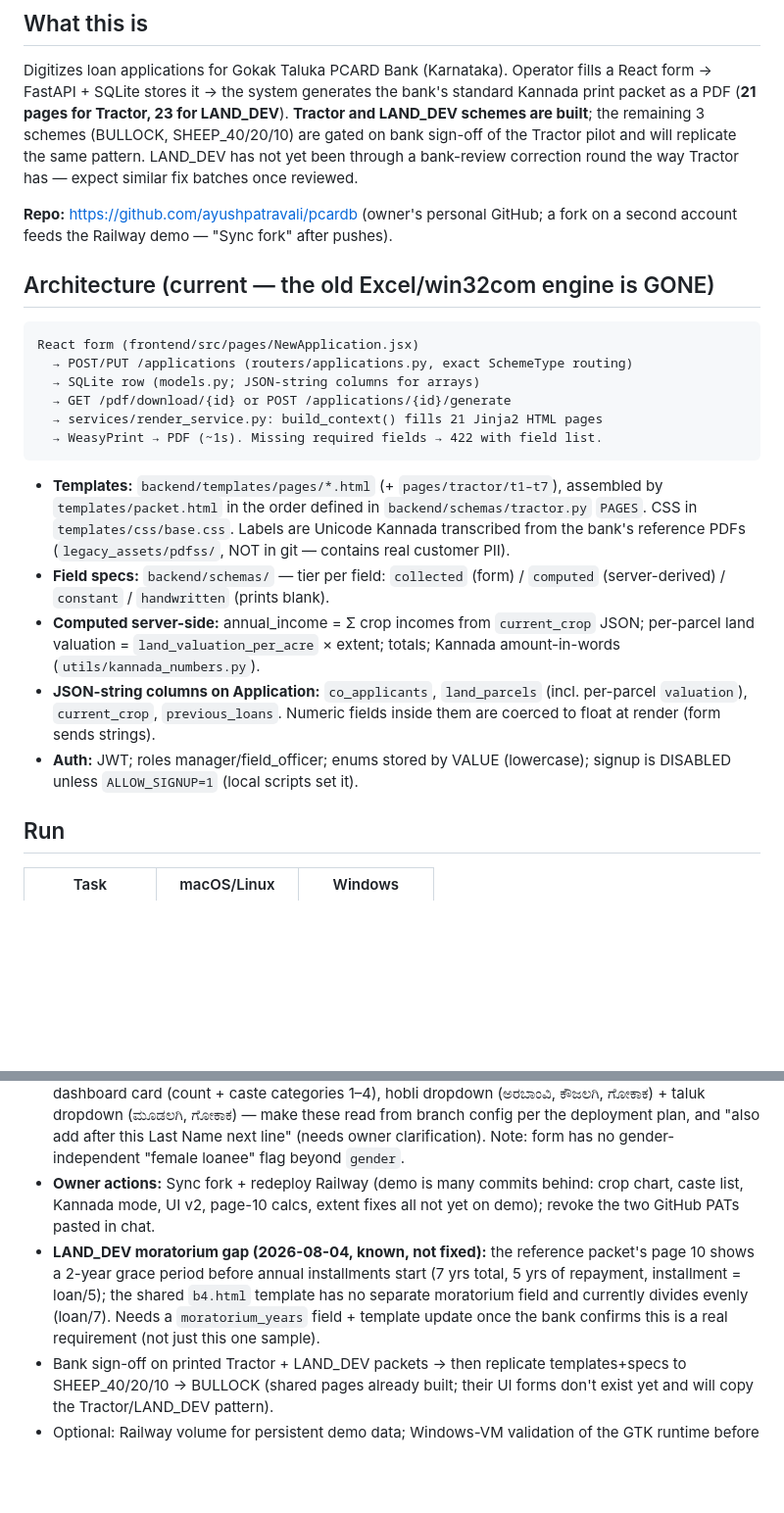
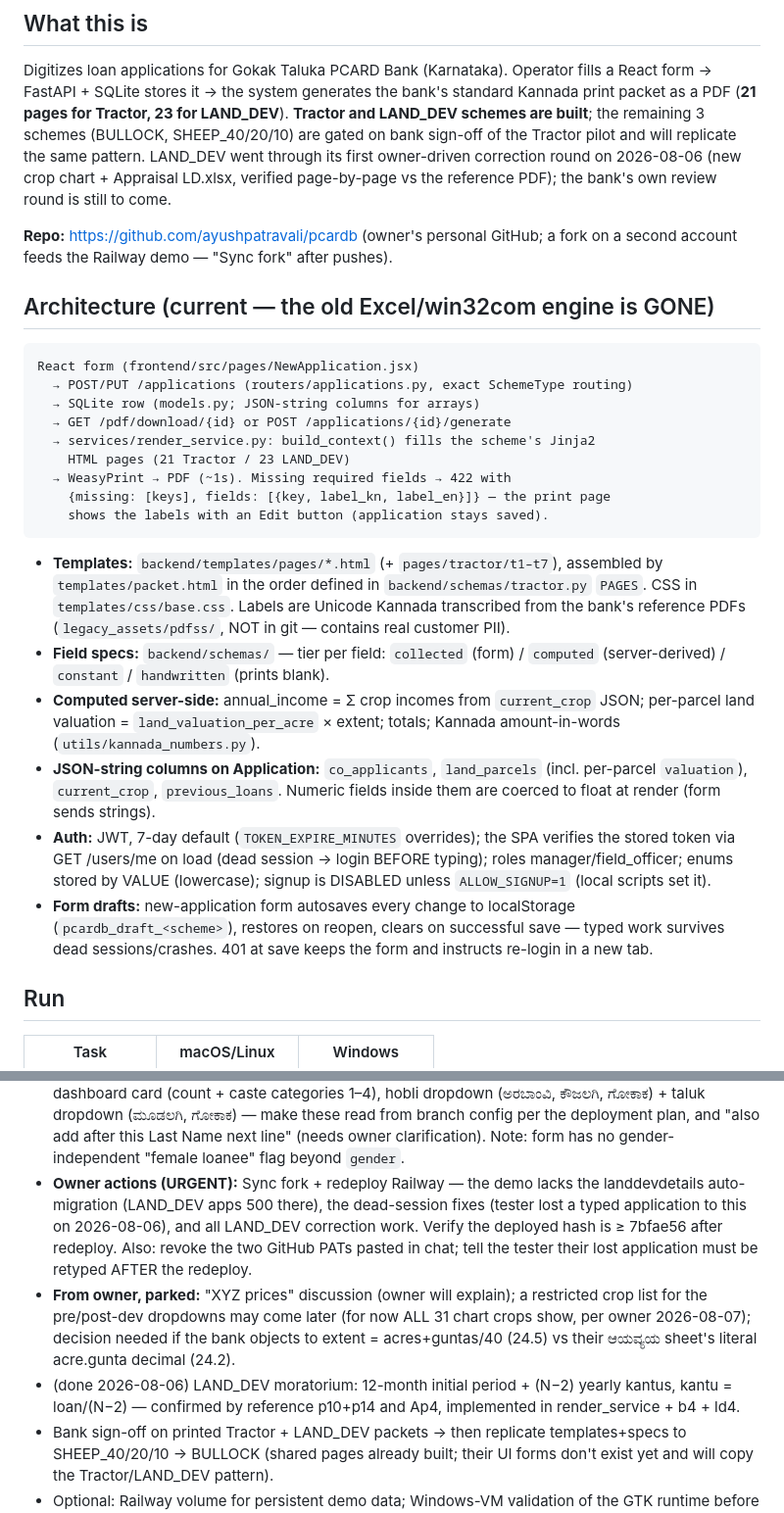
Before and after one commit to ayushpatravali/pcardb, a Markdown page: CLAUDE.md, 2 parts joined by grey strips. Shown at 98% size. GitHub-like rendering; blank space fills up the shorter version.

Commit message:
CLAUDE.md: refresh context — moratorium done, auth/draft architecture, urgent redeploy note, parked owner items
Co-Authored-By: Claude Fable 5 <noreply@anthropic.com>

````diff
--- a/CLAUDE.md
+++ b/CLAUDE.md
@@ -11,9 +11,10 @@ fills a React form → FastAPI + SQLite stores it → the system generates the
 bank's standard Kannada print packet as a PDF (**21 pages for Tractor, 23 for
 LAND_DEV**). **Tractor and LAND_DEV schemes are built**; the remaining 3
 schemes (BULLOCK, SHEEP_40/20/10) are gated on bank sign-off of the Tractor
-pilot and will replicate the same pattern. LAND_DEV has not yet been through
-a bank-review correction round the way Tractor has — expect similar fix
-batches once reviewed.
+pilot and will replicate the same pattern. LAND_DEV went through its first
+owner-driven correction round on 2026-08-06 (new crop chart + Appraisal
+LD.xlsx, verified page-by-page vs the reference PDF); the bank's own review
+round is still to come.
 
 **Repo:** https://github.com/ayushpatravali/pcardb (owner's personal GitHub;
 a fork on a second account feeds the Railway demo — "Sync fork" after pushes).
@@ -25,8 +26,11 @@ React form (frontend/src/pages/NewApplication.jsx)
   → POST/PUT /applications (routers/applications.py, exact SchemeType routing)
   → SQLite row (models.py; JSON-string columns for arrays)
   → GET /pdf/download/{id} or POST /applications/{id}/generate
-  → services/render_service.py: build_context() fills 21 Jinja2 HTML pages
-  → WeasyPrint → PDF (~1s). Missing required fields → 422 with field list.
+  → services/render_service.py: build_context() fills the scheme's Jinja2
+    HTML pages (21 Tractor / 23 LAND_DEV)
+  → WeasyPrint → PDF (~1s). Missing required fields → 422 with
+    {missing: [keys], fields: [{key, label_kn, label_en}]} — the print page
+    shows the labels with an Edit button (application stays saved).
 ```
 
 - **Templates:** `backend/templates/pages/*.html` (+ `pages/tractor/t1–t7`),
@@ -42,8 +46,14 @@ React form (frontend/src/pages/NewApplication.jsx)
 - **JSON-string columns on Application:** `co_applicants`, `land_parcels`
   (incl. per-parcel `valuation`), `current_crop`, `previous_loans`.
   Numeric fields inside them are coerced to float at render (form sends strings).
-- **Auth:** JWT; roles manager/field_officer; enums stored by VALUE
+- **Auth:** JWT, 7-day default (`TOKEN_EXPIRE_MINUTES` overrides); the SPA
+  verifies the stored token via GET /users/me on load (dead session →
+  login BEFORE typing); roles manager/field_officer; enums stored by VALUE
   (lowercase); signup is DISABLED unless `ALLOW_SIGNUP=1` (local scripts set it).
+- **Form drafts:** new-application form autosaves every change to
+  localStorage (`pcardb_draft_<scheme>`), restores on reopen, clears on
+  successful save — typed work survives dead sessions/crashes. 401 at save
+  keeps the form and instructs re-login in a new tab.
 
 ## Run
 
@@ -394,15 +404,21 @@ From `backend/` with venv `/Users/ayush/project/.venv-mac`:
   — make these read from branch config per the deployment plan,
   and "also add after this Last Name next line" (needs owner clarification).
   Note: form has no gender-independent "female loanee" flag beyond `gender`.
-- **Owner actions:** Sync fork + redeploy Railway (demo is many commits
-  behind: crop chart, caste list, Kannada mode, UI v2, page-10 calcs, extent
-  fixes all not yet on demo); revoke the two GitHub PATs pasted in chat.
-- **LAND_DEV moratorium gap (2026-08-04, known, not fixed):** the reference
-  packet's page 10 shows a 2-year grace period before annual installments
-  start (7 yrs total, 5 yrs of repayment, installment = loan/5); the shared
-  `b4.html` template has no separate moratorium field and currently divides
-  evenly (loan/7). Needs a `moratorium_years` field + template update once
-  the bank confirms this is a real requirement (not just this one sample).
+- **Owner actions (URGENT):** Sync fork + redeploy Railway — the demo lacks
+  the landdevdetails auto-migration (LAND_DEV apps 500 there), the
+  dead-session fixes (tester lost a typed application to this on
+  2026-08-06), and all LAND_DEV correction work. Verify the deployed hash
+  is ≥ 7bfae56 after redeploy. Also: revoke the two GitHub PATs pasted in
+  chat; tell the tester their lost application must be retyped AFTER the
+  redeploy.
+- **From owner, parked:** "XYZ prices" discussion (owner will explain);
+  a restricted crop list for the pre/post-dev dropdowns may come later
+  (for now ALL 31 chart crops show, per owner 2026-08-07); decision needed
+  if the bank objects to extent = acres+guntas/40 (24.5) vs their ಆಯವ್ಯಯ
+  sheet's literal acre.gunta decimal (24.2).
+- (done 2026-08-06) LAND_DEV moratorium: 12-month initial period + (N−2)
+  yearly kantus, kantu = loan/(N−2) — confirmed by reference p10+p14 and
+  Ap4, implemented in render_service + b4 + ld4.
 - Bank sign-off on printed Tractor + LAND_DEV packets → then replicate
   templates+specs to SHEEP_40/20/10 → BULLOCK (shared pages already built;
   their UI forms don't exist yet and will copy the Tractor/LAND_DEV pattern).
````
